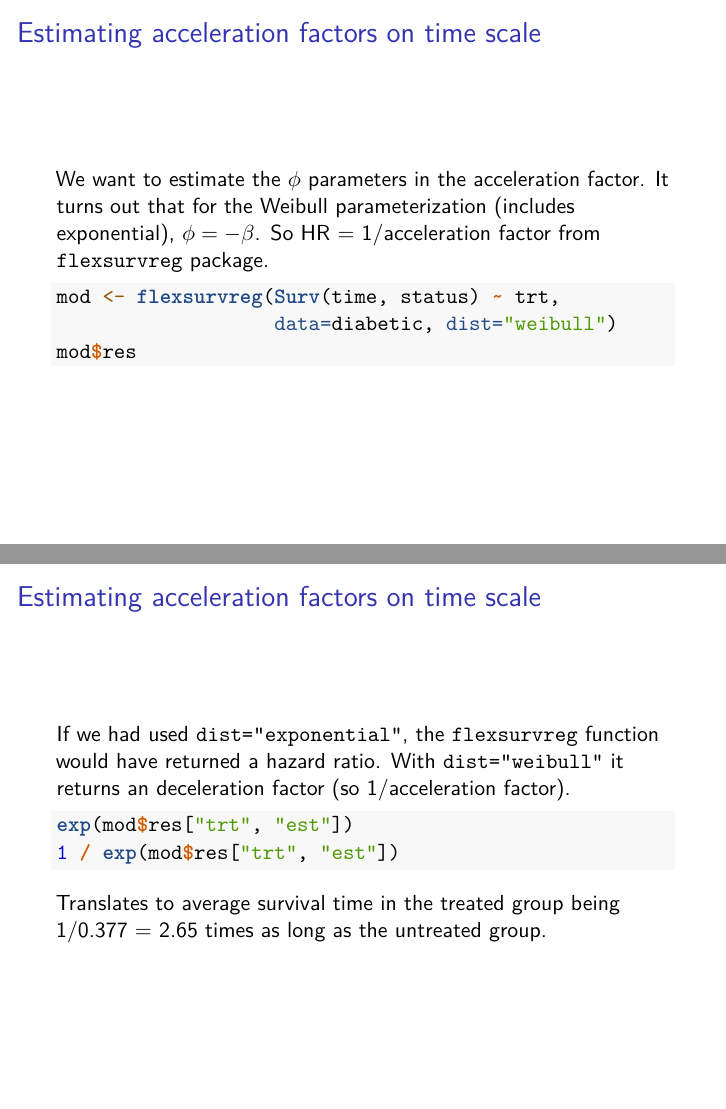
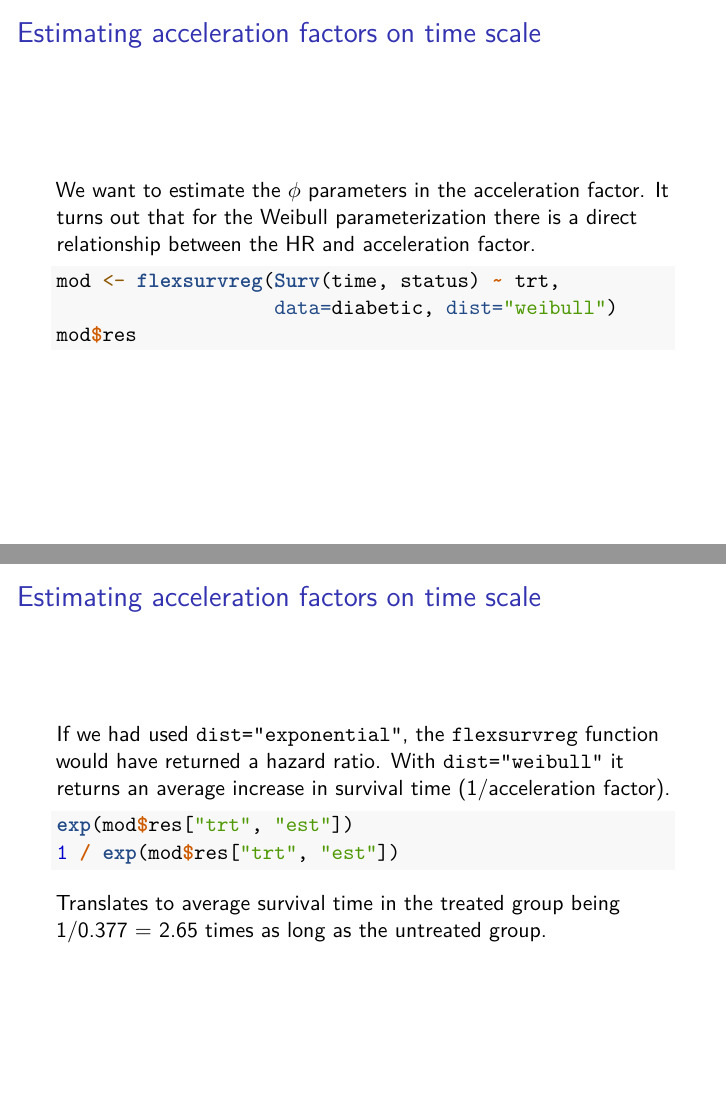
Before and after one commit to mbannick/survival-discussion-section, an R Markdown document (discussion-7.Rmd): pages 40 and 41 of 43, joined at a grey line. Rendered offline with R 4.5, knitr and Pandoc, then LaTeX, with nearby package versions; the code chunks are not run, so their results and figures are left out; both versions are drawn in the output format of the newer one.

Commit message:
confusing interpretation

````diff
--- a/discussion-7.Rmd
+++ b/discussion-7.Rmd
@@ -3,9 +3,10 @@ title: 'BIOST 537: Discussion 7'
 author: "Marlena Bannick"
 date: "2/23/2021"
 output:
-  ioslides_presentation: default
+  beamer_presentation: default
   html_document:
     theme: yeti
+  ioslides_presentation: default
 ---
 
 ```{r setup, include=FALSE}
@@ -366,7 +367,7 @@ Note, if we parameterized $A^*(x) = \exp(-\phi_1 x_1 - \cdots + \phi_p x_p)$, th
 
 ## Estimating acceleration factors on time scale
 
-We want to estimate the $\phi$ parameters in the acceleration factor. It turns out that for the Weibull parameterization (includes exponential), $\phi = -\beta$. So HR = 1/acceleration factor from `flexsurvreg` package.
+We want to estimate the $\phi$ parameters in the acceleration factor. It turns out that for the Weibull parameterization there is a direct relationship between the HR and acceleration factor.
 
 ```{r}
 mod <- flexsurvreg(Surv(time, status) ~ trt,
@@ -377,7 +378,7 @@ mod$res
 ## Estimating acceleration factors on time scale
 
 If we had used `dist="exponential"`, the `flexsurvreg` function would have returned a hazard ratio.
-With `dist="weibull"` it returns an deceleration factor (so 1/acceleration factor).
+With `dist="weibull"` it returns an average increase in survival time (1/acceleration factor).
 
 ```{r}
 exp(mod$res["trt", "est"])
````
